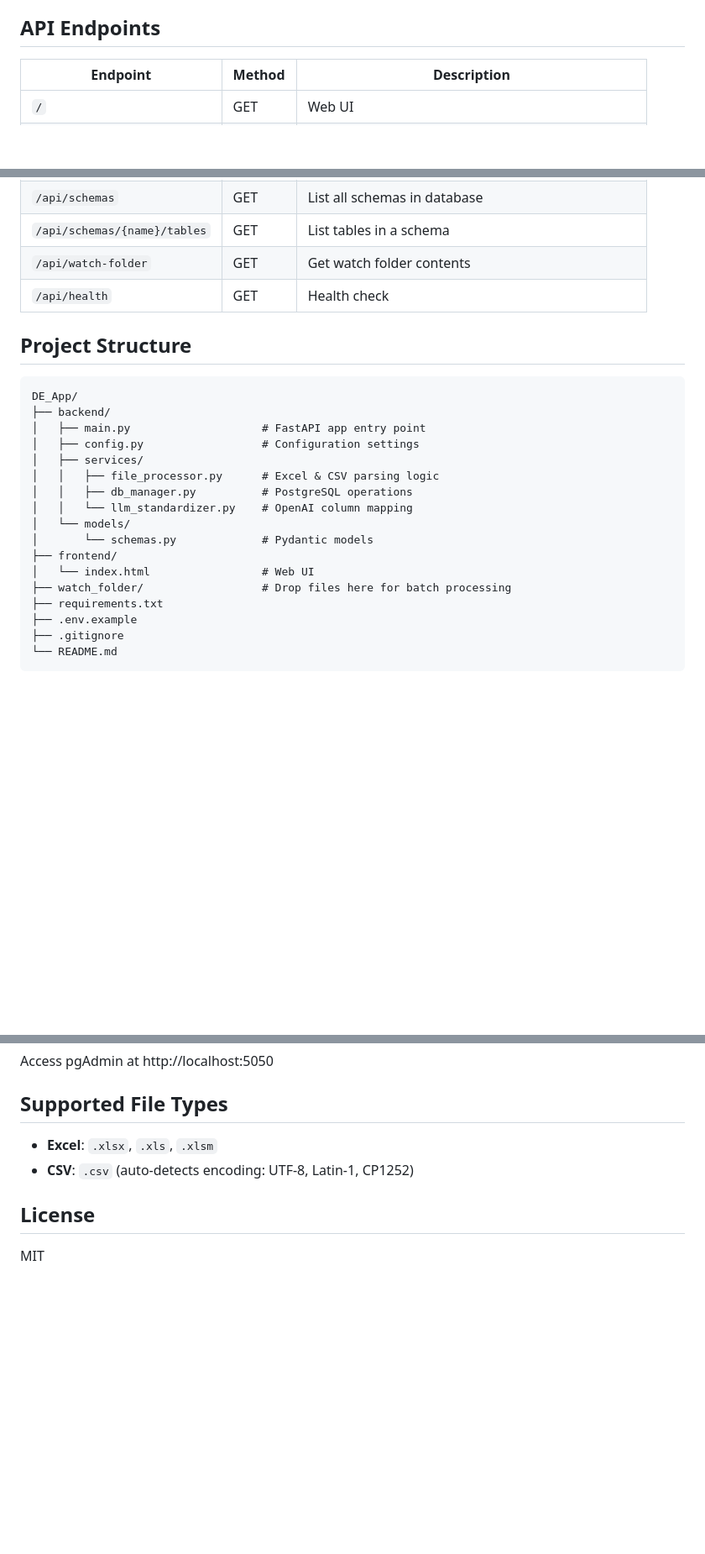
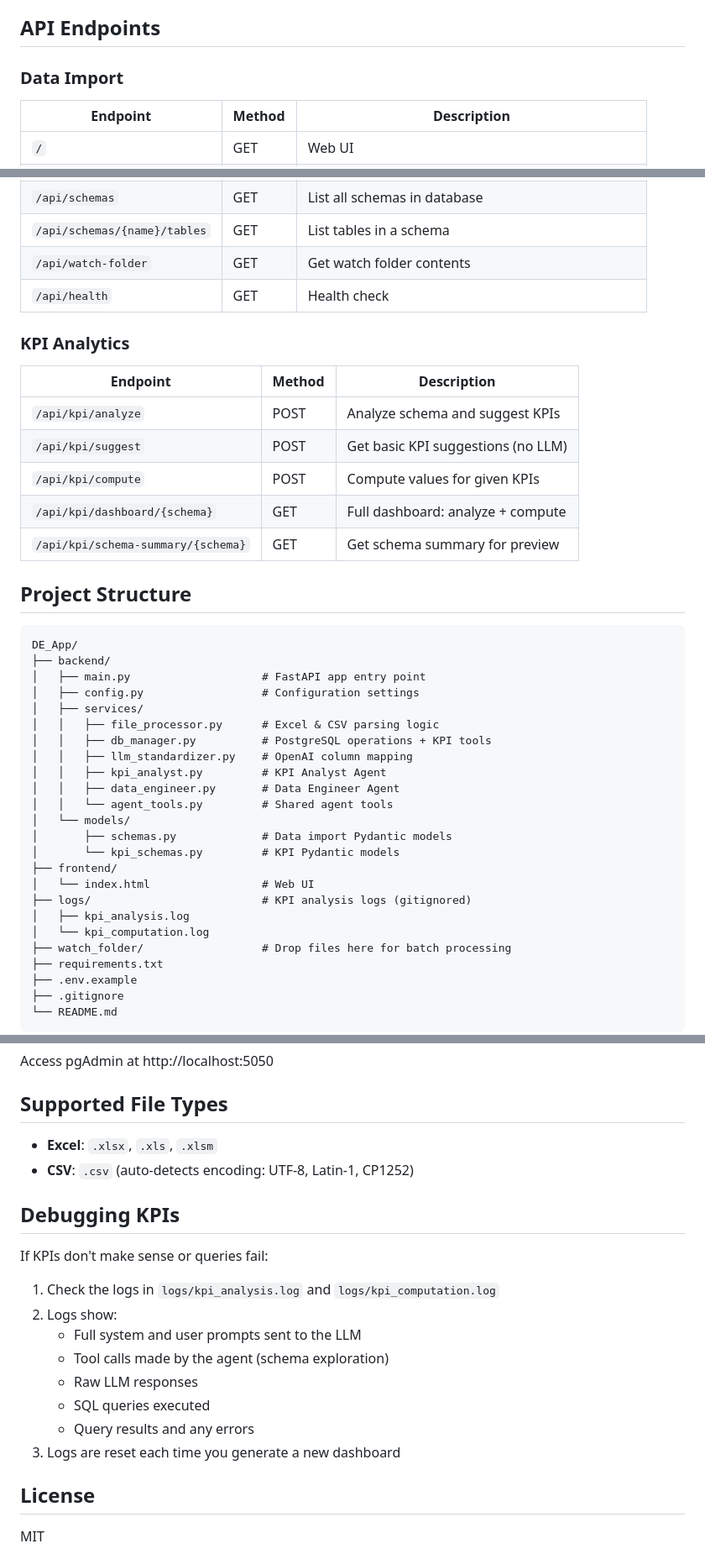
Before and after one commit to sheharyarakhtar/DE_App, a Markdown page: README.md, 3 parts joined by grey strips. Shown at 84% size. Drawn GitHub-style; blank space fills up the shorter version.

````diff
--- a/README.md
+++ b/README.md
@@ -105,5 +143,6 @@ When enabled, the application uses OpenAI to standardize column names:
 ## API Endpoints
 
+### Data Import
 | Endpoint | Method | Description |
 |----------|--------|-------------|
 | `/` | GET | Web UI |
@@ -116,6 +155,15 @@ When enabled, the application uses OpenAI to standardize column names:
 | `/api/watch-folder` | GET | Get watch folder contents |
 | `/api/health` | GET | Health check |
 
+### KPI Analytics
+| Endpoint | Method | Description |
+|----------|--------|-------------|
+| `/api/kpi/analyze` | POST | Analyze schema and suggest KPIs |
+| `/api/kpi/suggest` | POST | Get basic KPI suggestions (no LLM) |
+| `/api/kpi/compute` | POST | Compute values for given KPIs |
+| `/api/kpi/dashboard/{schema}` | GET | Full dashboard: analyze + compute |
+| `/api/kpi/schema-summary/{schema}` | GET | Get schema summary for preview |
+
 ## Project Structure
 
 ```
@@ -125,12 +173,19 @@ DE_App/
 │   ├── config.py                  # Configuration settings
 │   ├── services/
 │   │   ├── file_processor.py      # Excel & CSV parsing logic
-│   │   ├── db_manager.py          # PostgreSQL operations
-│   │   └── llm_standardizer.py    # OpenAI column mapping
+│   │   ├── db_manager.py          # PostgreSQL operations + KPI tools
+│   │   ├── llm_standardizer.py    # OpenAI column mapping
+│   │   ├── kpi_analyst.py         # KPI Analyst Agent
+│   │   ├── data_engineer.py       # Data Engineer Agent
+│   │   └── agent_tools.py         # Shared agent tools
 │   └── models/
-│       └── schemas.py             # Pydantic models
+│       ├── schemas.py             # Data import Pydantic models
+│       └── kpi_schemas.py         # KPI Pydantic models
 ├── frontend/
 │   └── index.html                 # Web UI
+├── logs/                          # KPI analysis logs (gitignored)
+│   ├── kpi_analysis.log
+│   └── kpi_computation.log
 ├── watch_folder/                  # Drop files here for batch processing
 ├── requirements.txt
 ├── .env.example
@@ -193,6 +248,19 @@ Access pgAdmin at http://localhost:5050
 - **Excel**: `.xlsx`, `.xls`, `.xlsm`
 - **CSV**: `.csv` (auto-detects encoding: UTF-8, Latin-1, CP1252)
 
+## Debugging KPIs
+
+If KPIs don't make sense or queries fail:
+
+1. Check the logs in `logs/kpi_analysis.log` and `logs/kpi_computation.log`
+2. Logs show:
+   - Full system and user prompts sent to the LLM
+   - Tool calls made by the agent (schema exploration)
+   - Raw LLM responses
+   - SQL queries executed
+   - Query results and any errors
+3. Logs are reset each time you generate a new dashboard
+
 ## License
 
 MIT
````
Also changed, not shown: other parts of README.md (+60 -22 lines).
